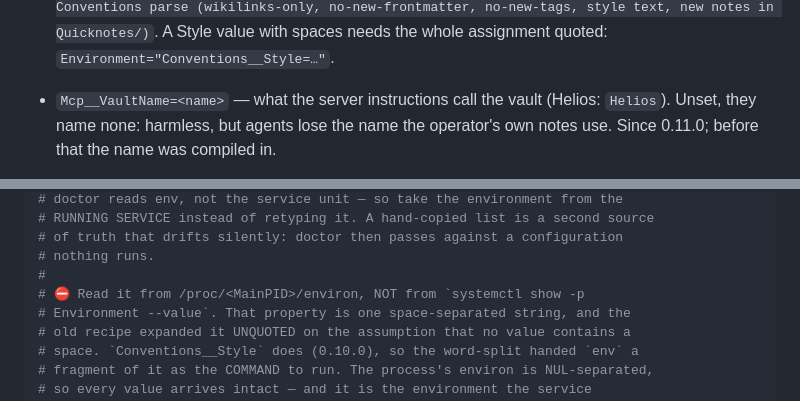
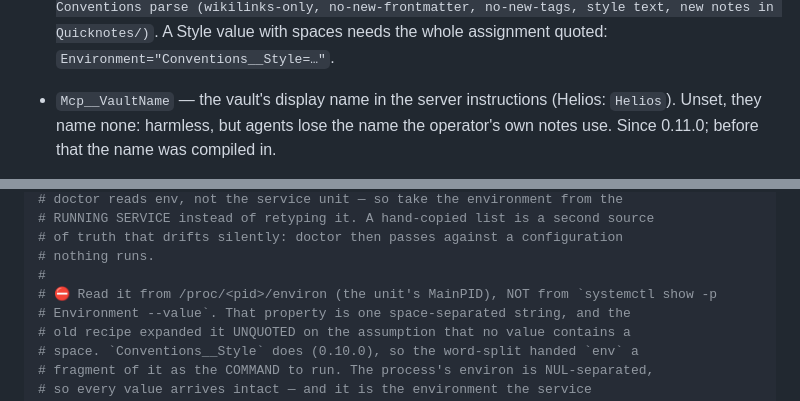
Before and after one commit to djdelaney/Knapper, a Markdown page: ops/ct106-runbook.md, 2 parts joined by grey strips. GitHub-like rendering.

Commit message:
Use known runbook placeholders so runbook-lint passes
CI has failed at 'Lint the deployment runbook' since 8301653: the doctor
recipe comment wrote /proc/<MainPID>/environ, and runbook-lint refuses
any <placeholder> not in its KNOWN list. Use the existing <pid>, and name
Mcp__VaultName in prose rather than adding a <name> placeholder.

Co-Authored-By: Claude Opus 5.5 <noreply@anthropic.com>

```diff
--- a/ops/ct106-runbook.md
+++ b/ops/ct106-runbook.md
@@ -396,7 +396,7 @@ is only as good as the unit being finished when it is taken:
   (wikilinks-only, no-new-frontmatter, no-new-tags, style text, new notes in
   Quicknotes/)`. A Style value with spaces needs the whole assignment quoted:
   `Environment="Conventions__Style=…"`.
-- `Mcp__VaultName=<name>` — what the server instructions call the vault
+- `Mcp__VaultName` — the vault's display name in the server instructions
   (Helios: `Helios`). Unset, they name none: harmless, but agents lose the
   name the operator's own notes use. Since 0.11.0; before that the name was
   compiled in.
@@ -444,7 +444,7 @@ systemctl enable --now knapper-heartbeat.timer knapper.service
 # of truth that drifts silently: doctor then passes against a configuration
 # nothing runs.
 #
-# ⛔ Read it from /proc/<MainPID>/environ, NOT from `systemctl show -p
+# ⛔ Read it from /proc/<pid>/environ (the unit's MainPID), NOT from `systemctl show -p
 # Environment --value`. That property is one space-separated string, and the
 # old recipe expanded it UNQUOTED on the assumption that no value contains a
 # space. `Conventions__Style` does (0.10.0), so the word-split handed `env` a
```
